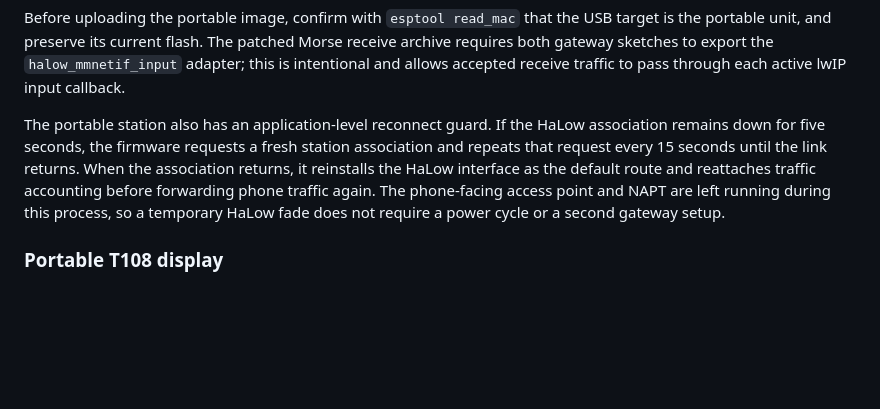
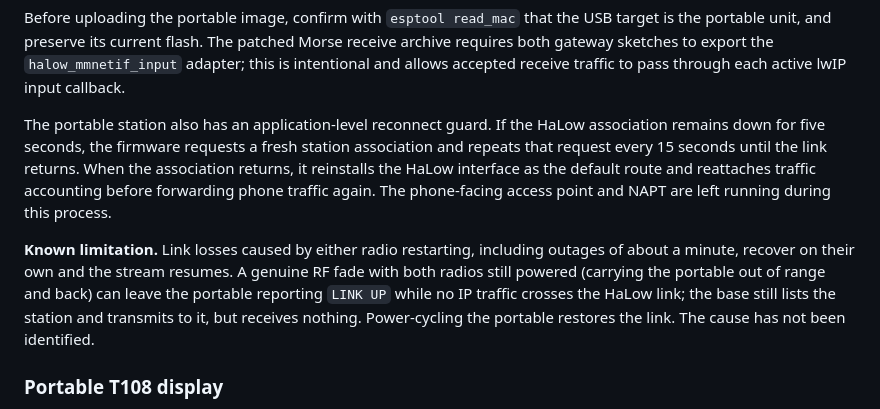
Before and after one commit to rogerio-richa/radiocore-wifi-halow-tests, a Markdown page: README.md, the part around the change. Rendered like a GitHub page; blank space fills up the shorter version.

Commit message:
Document the unresolved RF-fade reconnect limitation

```diff
--- a/README.md
+++ b/README.md
@@ -289,7 +289,9 @@ ARDUINO_DIRECTORIES_USER="$PWD/.scratch/arduino/user" \
 
 Before uploading the portable image, confirm with `esptool read_mac` that the USB target is the portable unit, and preserve its current flash. The patched Morse receive archive requires both gateway sketches to export the `halow_mmnetif_input` adapter; this is intentional and allows accepted receive traffic to pass through each active lwIP input callback.
 
-The portable station also has an application-level reconnect guard. If the HaLow association remains down for five seconds, the firmware requests a fresh station association and repeats that request every 15 seconds until the link returns. When the association returns, it reinstalls the HaLow interface as the default route and reattaches traffic accounting before forwarding phone traffic again. The phone-facing access point and NAPT are left running during this process, so a temporary HaLow fade does not require a power cycle or a second gateway setup.
+The portable station also has an application-level reconnect guard. If the HaLow association remains down for five seconds, the firmware requests a fresh station association and repeats that request every 15 seconds until the link returns. When the association returns, it reinstalls the HaLow interface as the default route and reattaches traffic accounting before forwarding phone traffic again. The phone-facing access point and NAPT are left running during this process.
+
+**Known limitation.** Link losses caused by either radio restarting, including outages of about a minute, recover on their own and the stream resumes. A genuine RF fade with both radios still powered (carrying the portable out of range and back) can leave the portable reporting `LINK UP` while no IP traffic crosses the HaLow link; the base still lists the station and transmits to it, but receives nothing. Power-cycling the portable restores the link. The cause has not been identified.
 
 ### Portable T108 display
 
```
